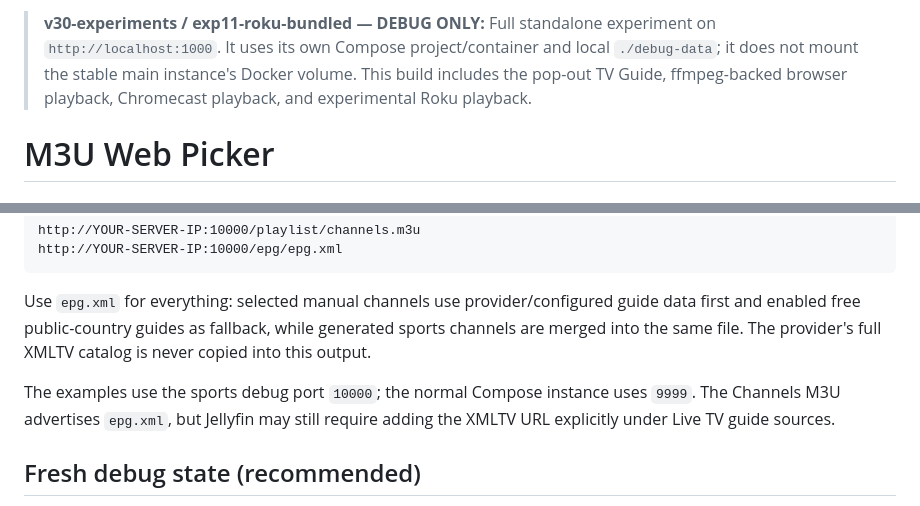
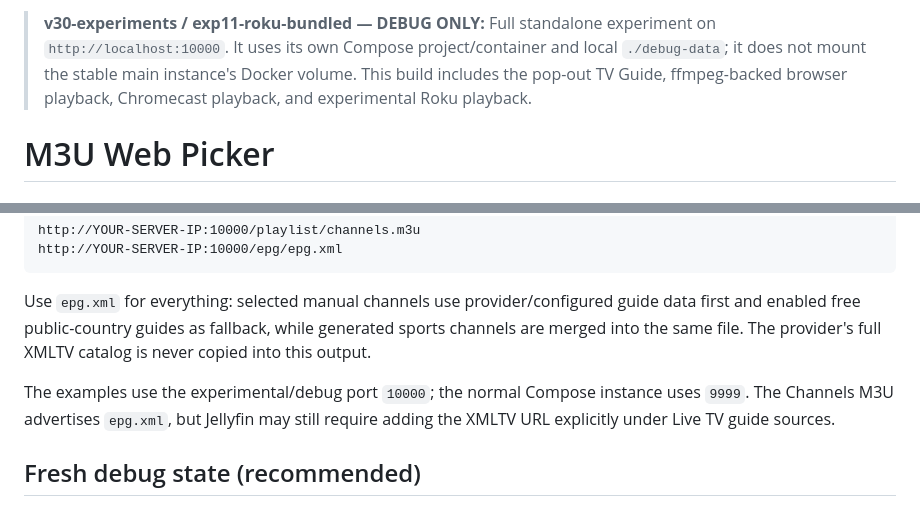
Before and after one commit to zschmook/m3u-web-picker, a Markdown page: README.md, 2 parts joined by grey strips. Drawn GitHub-style.

```diff
--- a/README.md
+++ b/README.md
@@ -1,4 +1,4 @@
-> **v30-experiments / exp11-roku-bundled — DEBUG ONLY:** Full standalone experiment on `http://localhost:1000`. It uses its own Compose project/container and local `./debug-data`; it does not mount the stable main instance's Docker volume. This build includes the pop-out TV Guide, ffmpeg-backed browser playback, Chromecast playback, and experimental Roku playback.
+> **v30-experiments / exp11-roku-bundled — DEBUG ONLY:** Full standalone experiment on `http://localhost:10000`. It uses its own Compose project/container and local `./debug-data`; it does not mount the stable main instance's Docker volume. This build includes the pop-out TV Guide, ffmpeg-backed browser playback, Chromecast playback, and experimental Roku playback.
 
 # M3U Web Picker
 
@@ -179,7 +178,7 @@ http://YOUR-SERVER-IP:10000/epg/epg.xml
 
 Use `epg.xml` for everything: selected manual channels use provider/configured guide data first and enabled free public-country guides as fallback, while generated sports channels are merged into the same file. The provider's full XMLTV catalog is never copied into this output.
 
-The examples use the sports debug port `10000`; the normal Compose instance uses `9999`. The Channels M3U advertises `epg.xml`, but Jellyfin may still require adding the XMLTV URL explicitly under Live TV guide sources.
+The examples use the experimental/debug port `10000`; the normal Compose instance uses `9999`. The Channels M3U advertises `epg.xml`, but Jellyfin may still require adding the XMLTV URL explicitly under Live TV guide sources.
 
 ## Fresh debug state (recommended)
 
```
Also changed, not shown: other parts of README.md (+13 -14 lines).
